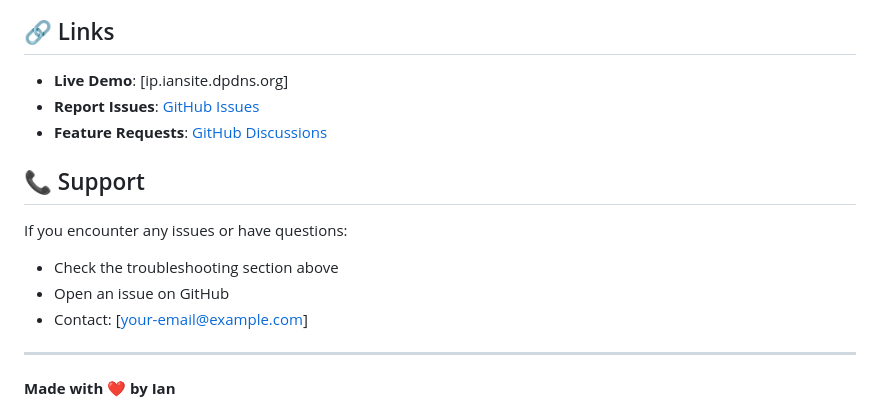
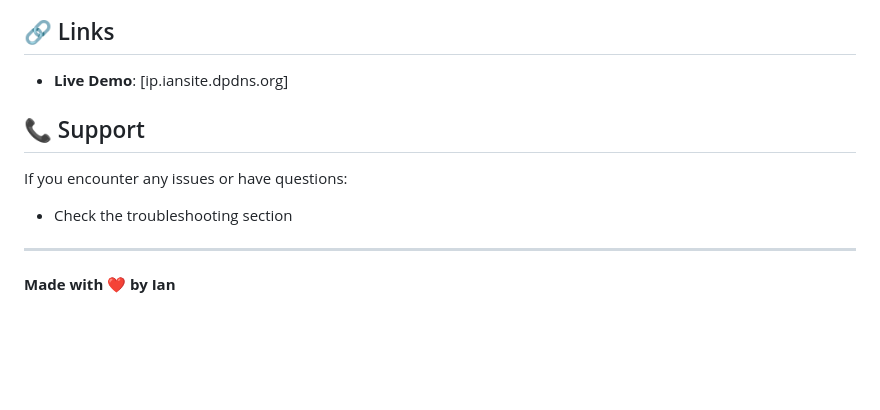
Before and after one commit to Ianhsieh122/ipchecker, a Markdown page: README.md, the part around the change. GitHub-like rendering; blank space fills up the shorter version.

```diff
--- a/README.md
+++ b/README.md
@@ -191,15 +191,11 @@ This project is open source and available under the [MIT License](LICENSE).
 ## 🔗 Links
 
 - **Live Demo**: [ip.iansite.dpdns.org]
-- **Report Issues**: [GitHub Issues](https://github.com/yourusername/ip-checker/issues)
-- **Feature Requests**: [GitHub Discussions](https://github.com/yourusername/ip-checker/discussions)
 
 ## 📞 Support
 
 If you encounter any issues or have questions:
-- Check the troubleshooting section above
-- Open an issue on GitHub
-- Contact: [your-email@example.com]
+- Check the troubleshooting section
 
 ---
 
```
